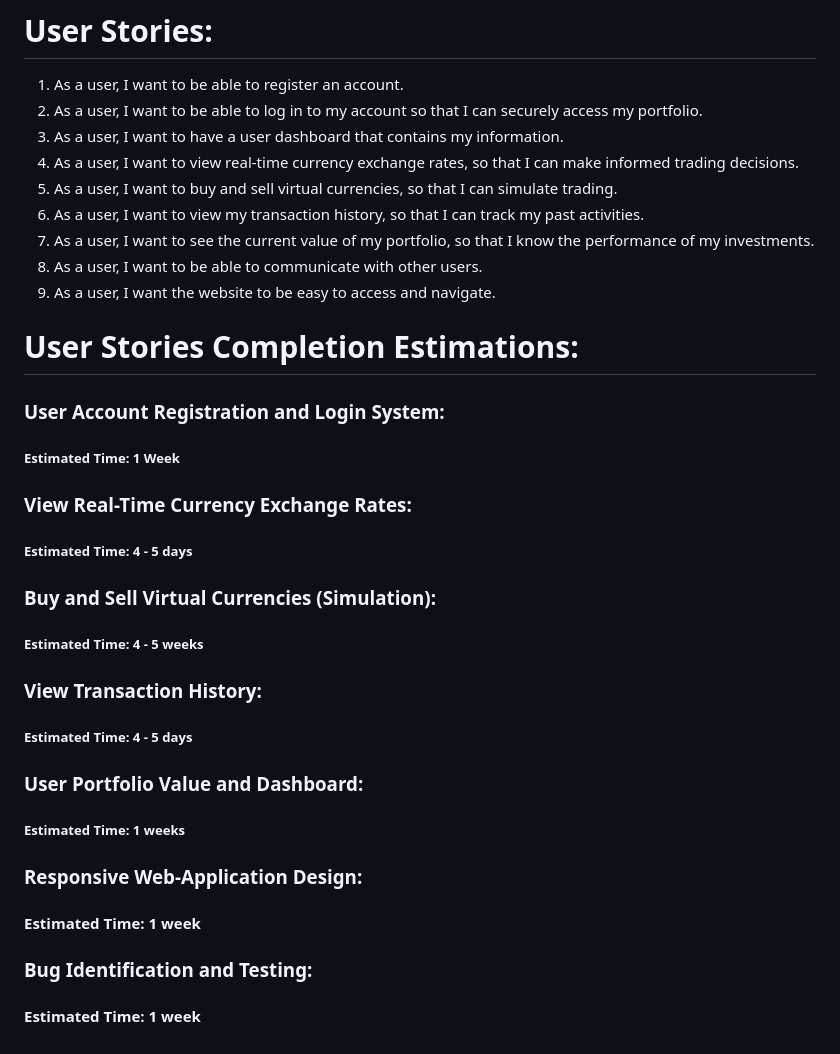
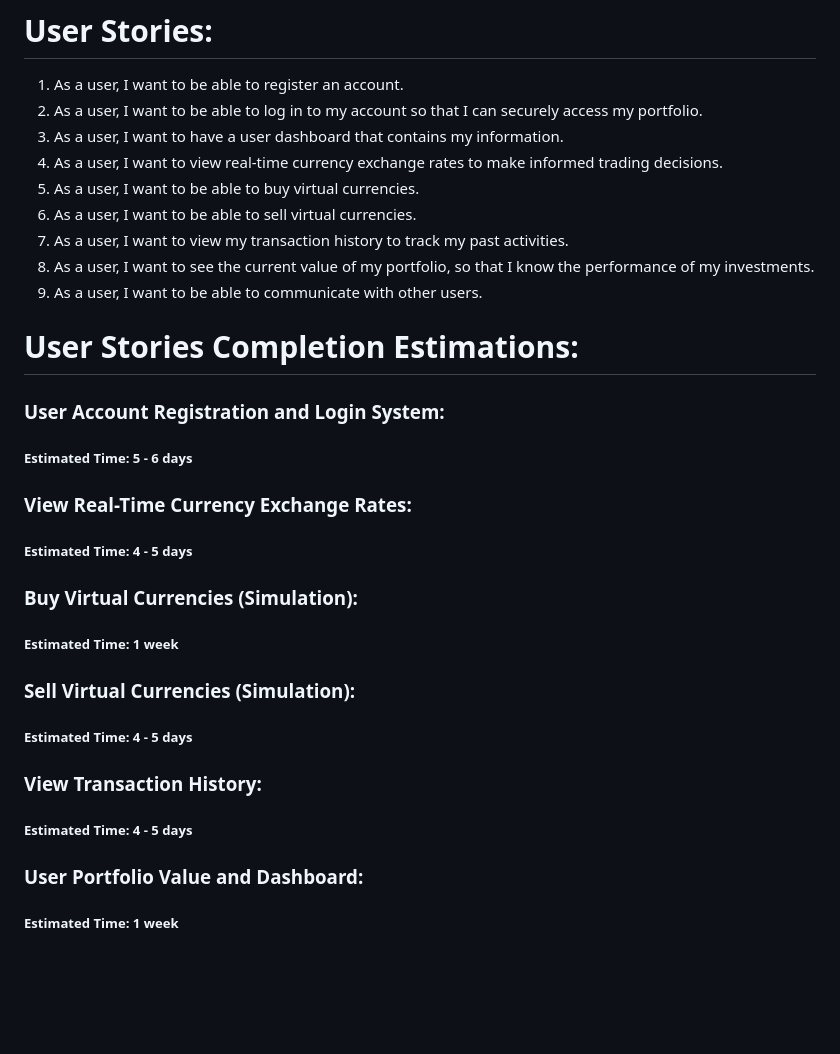
Before and after one commit to Ahmed5641/Virtual-Currency-Exchange, a Markdown page: README.md, the part around the change. GitHub-like rendering; blank space fills up the shorter version.

```diff
--- a/README.md
+++ b/README.md
@@ -59,31 +59,28 @@ To create a web-based platform where users can simulate the experience of tradin
 1. As a user, I want to be able to register an account.
 2. As a user, I want to be able to log in to my account so that I can securely access my portfolio.
 3. As a user, I want to have a user dashboard that contains my information.
-4. As a user, I want to view real-time currency exchange rates, so that I can make informed trading decisions.
-5. As a user, I want to buy and sell virtual currencies, so that I can simulate trading.
-6. As a user, I want to view my transaction history, so that I can track my past activities.
-7. As a user, I want to see the current value of my portfolio, so that I know the performance of my investments.
-8. As a user, I want to be able to communicate with other users.
-9. As a user, I want the website to be easy to access and navigate.
+4. As a user, I want to view real-time currency exchange rates to make informed trading decisions.
+5. As a user, I want to be able to buy virtual currencies.
+6. As a user, I want to be able to sell virtual currencies.
+7. As a user, I want to view my transaction history to track my past activities.
+8. As a user, I want to see the current value of my portfolio, so that I know the performance of my investments.
+9. As a user, I want to be able to communicate with other users.
 
 # User Stories Completion Estimations:
 ### User Account Registration and Login System:
-##### Estimated Time: 1 Week
+##### Estimated Time: 5 - 6 days
 
 ### View Real-Time Currency Exchange Rates:
 ##### Estimated Time: 4 - 5 days
 
-### Buy and Sell Virtual Currencies (Simulation):
-##### Estimated Time: 4 - 5 weeks
+### Buy Virtual Currencies (Simulation):
+##### Estimated Time: 1 week
+
+### Sell Virtual Currencies (Simulation):
+##### Estimated Time: 4 - 5 days
 
 ### View Transaction History:
 ##### Estimated Time: 4 - 5 days
 
 ### User Portfolio Value and Dashboard:
-##### Estimated Time: 1 weeks
-
-### Responsive Web-Application Design:
-#### Estimated Time: 1 week
-
-### Bug Identification and Testing:
-#### Estimated Time: 1 week
+##### Estimated Time: 1 week
```
